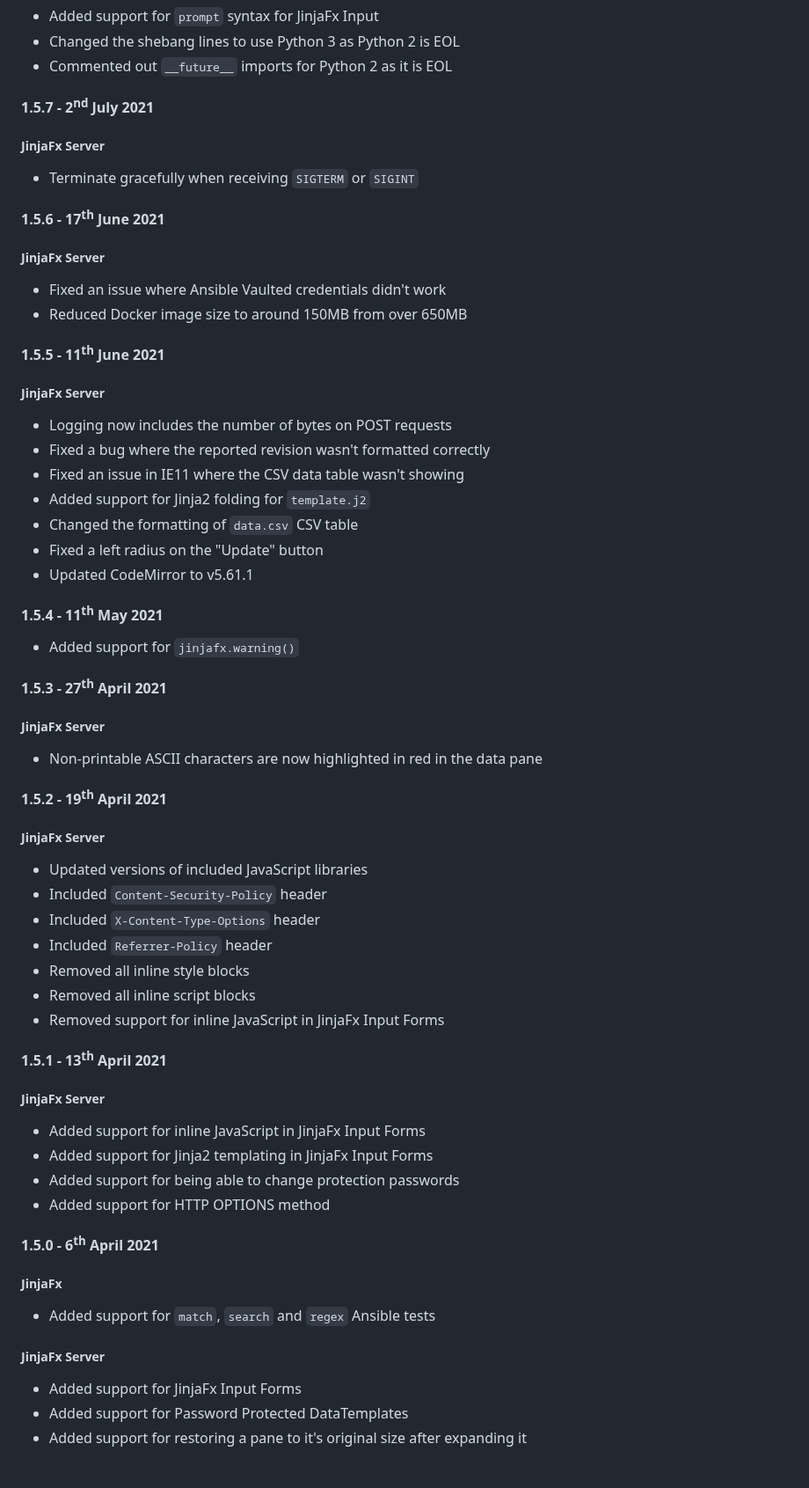
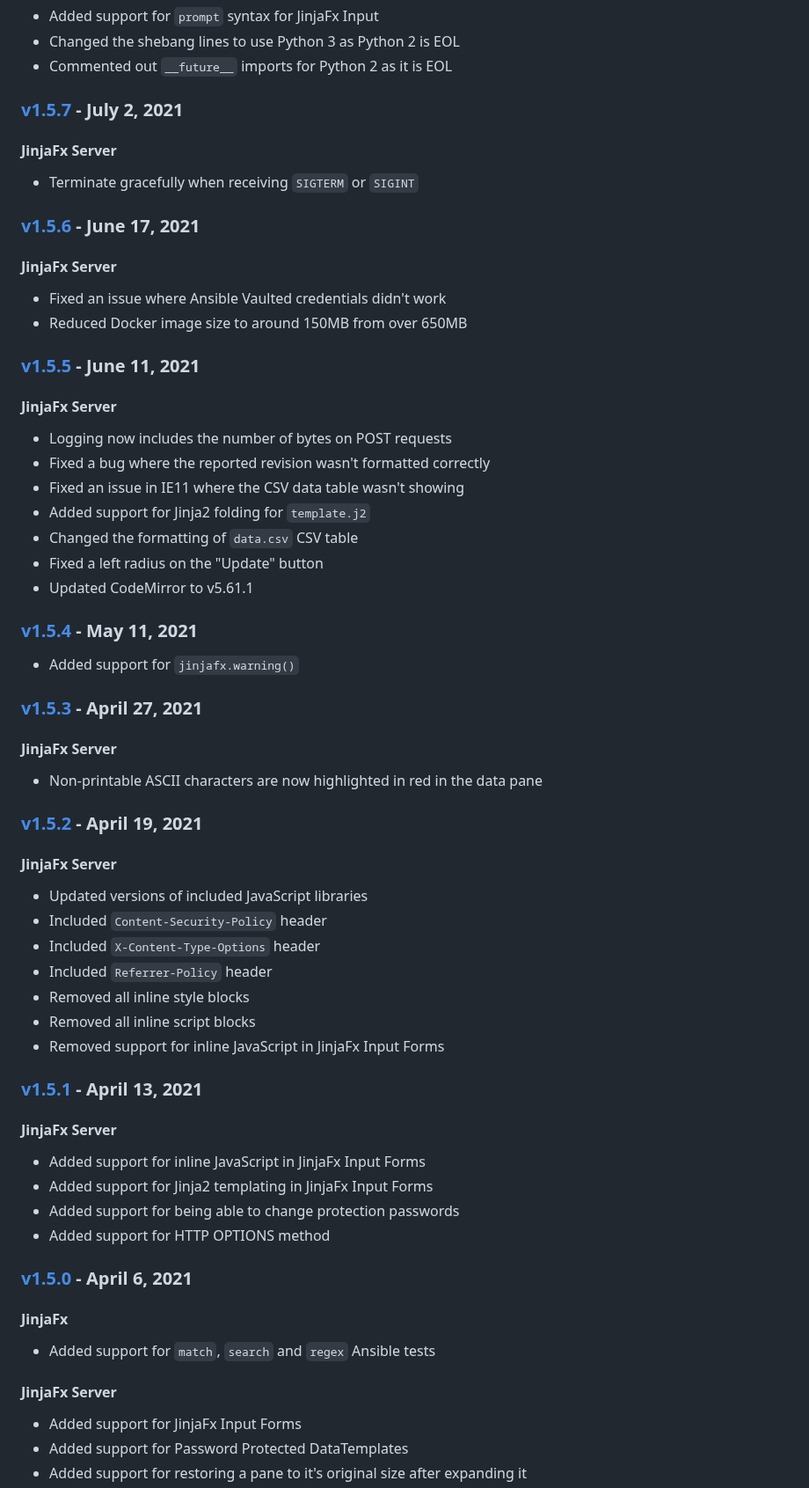
Before and after one commit to cmason3/jinjafx, a Markdown page: CHANGELOG.md, the part around one of its changes. Shown at 88% size. Rendered like a GitHub page; blank space fills up the shorter version.

```diff
--- a/CHANGELOG.md
+++ b/CHANGELOG.md
@@ -304,17 +304,17 @@ Updated `to_yaml` and `to_nice_yaml` to use `SafeDumper`
 - Changed the shebang lines to use Python 3 as Python 2 is EOL
 - Commented out `__future__` imports for Python 2 as it is EOL
 
-#### 1.5.7 - 2<sup>nd</sup> July 2021
-##### JinjaFx Server
+### [v1.5.7] - July 2, 2021
+#### JinjaFx Server
 - Terminate gracefully when receiving `SIGTERM` or `SIGINT`
 
-#### 1.5.6 - 17<sup>th</sup> June 2021
-##### JinjaFx Server
+### [v1.5.6] - June 17, 2021
+#### JinjaFx Server
 - Fixed an issue where Ansible Vaulted credentials didn't work
 - Reduced Docker image size to around 150MB from over 650MB
 
-#### 1.5.5 - 11<sup>th</sup> June 2021
-##### JinjaFx Server
+### [v1.5.5] - June 11, 2021
+#### JinjaFx Server
 - Logging now includes the number of bytes on POST requests
 - Fixed a bug where the reported revision wasn't formatted correctly
 - Fixed an issue in IE11 where the CSV data table wasn't showing
@@ -323,15 +323,15 @@ Updated `to_yaml` and `to_nice_yaml` to use `SafeDumper`
 - Fixed a left radius on the "Update" button
 - Updated CodeMirror to v5.61.1
 
-#### 1.5.4 - 11<sup>th</sup> May 2021
+### [v1.5.4] - May 11, 2021
 - Added support for `jinjafx.warning()`
 
-#### 1.5.3 - 27<sup>th</sup> April 2021
-##### JinjaFx Server
+### [v1.5.3] - April 27, 2021
+#### JinjaFx Server
 - Non-printable ASCII characters are now highlighted in red in the data pane
 
-#### 1.5.2 - 19<sup>th</sup> April 2021
-##### JinjaFx Server
+### [v1.5.2] - April 19, 2021
+#### JinjaFx Server
 - Updated versions of included JavaScript libraries
 - Included `Content-Security-Policy` header
 - Included `X-Content-Type-Options` header
@@ -340,17 +340,17 @@ Updated `to_yaml` and `to_nice_yaml` to use `SafeDumper`
 - Removed all inline script blocks
 - Removed support for inline JavaScript in JinjaFx Input Forms
 
-#### 1.5.1 - 13<sup>th</sup> April 2021
-##### JinjaFx Server
+### [v1.5.1] - April 13, 2021
+#### JinjaFx Server
 - Added support for inline JavaScript in JinjaFx Input Forms
 - Added support for Jinja2 templating in JinjaFx Input Forms
 - Added support for being able to change protection passwords
 - Added support for HTTP OPTIONS method
 
-#### 1.5.0 - 6<sup>th</sup> April 2021
-##### JinjaFx
+### [v1.5.0] - April 6, 2021
+#### JinjaFx
 - Added support for `match`, `search` and `regex` Ansible tests
-##### JinjaFx Server
+#### JinjaFx Server
 - Added support for JinjaFx Input Forms
 - Added support for Password Protected DataTemplates
 - Added support for restoring a pane to it's original size after expanding it
```
Also changed, not shown: other parts of CHANGELOG.md (+201 -101 lines).
